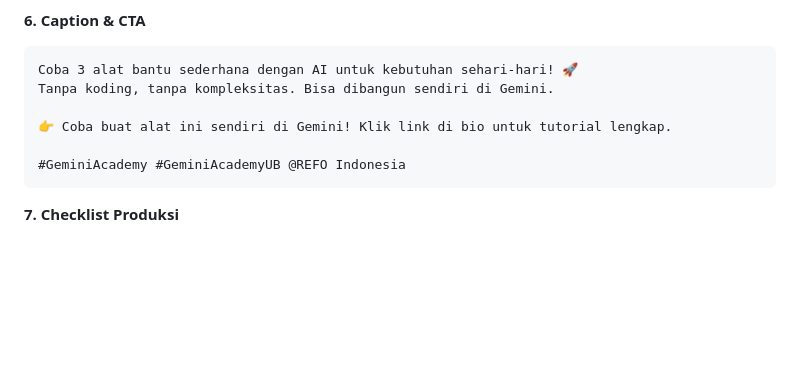
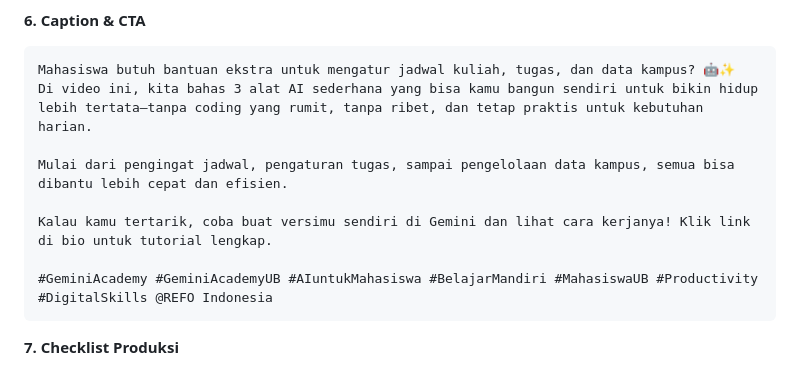
Before and after one commit to RadityaRamadhanEka/bot_gemini_ub, a Markdown page: Hasil Draft Konten/draft_brainstorming_alat_bantu_untuk_mahasiswa_yang_butuh_asisten_pribadi.md, the part around the change. GitHub-like rendering; blank space fills up the shorter version.

````diff
--- a/Hasil Draft Konten/draft_brainstorming_alat_bantu_untuk_mahasiswa_yang_butuh_asisten_pribadi.md
+++ b/Hasil Draft Konten/draft_brainstorming_alat_bantu_untuk_mahasiswa_yang_butuh_asisten_pribadi.md
@@ -43,12 +43,14 @@ Ide utama: Mahasiswa UB membutuhkan asisten pribadi sederhana yang bisa dibangun
 
 **6. Caption & CTA**
 ```
-Coba 3 alat bantu sederhana dengan AI untuk kebutuhan sehari-hari! 🚀
-Tanpa koding, tanpa kompleksitas. Bisa dibangun sendiri di Gemini.
+Mahasiswa butuh bantuan ekstra untuk mengatur jadwal kuliah, tugas, dan data kampus? 🤖✨
+Di video ini, kita bahas 3 alat AI sederhana yang bisa kamu bangun sendiri untuk bikin hidup lebih tertata—tanpa coding yang rumit, tanpa ribet, dan tetap praktis untuk kebutuhan harian.
 
-👉 Coba buat alat ini sendiri di Gemini! Klik link di bio untuk tutorial lengkap.
+Mulai dari pengingat jadwal, pengaturan tugas, sampai pengelolaan data kampus, semua bisa dibantu lebih cepat dan efisien.
 
-#GeminiAcademy #GeminiAcademyUB @REFO Indonesia
+Kalau kamu tertarik, coba buat versimu sendiri di Gemini dan lihat cara kerjanya! Klik link di bio untuk tutorial lengkap.
+
+#GeminiAcademy #GeminiAcademyUB #AIuntukMahasiswa #BelajarMandiri #MahasiswaUB #Productivity #DigitalSkills @REFO Indonesia
 ```
 
 **7. Checklist Produksi**
````
Also changed, not shown: Hasil Draft Konten/Belajar Mandiri/draft_belajar_mandiri_bareng_gemini_mengubah_dokumen_panjang_menjadi_draf_presentasi_8.md (added, +89 -0 lines).
